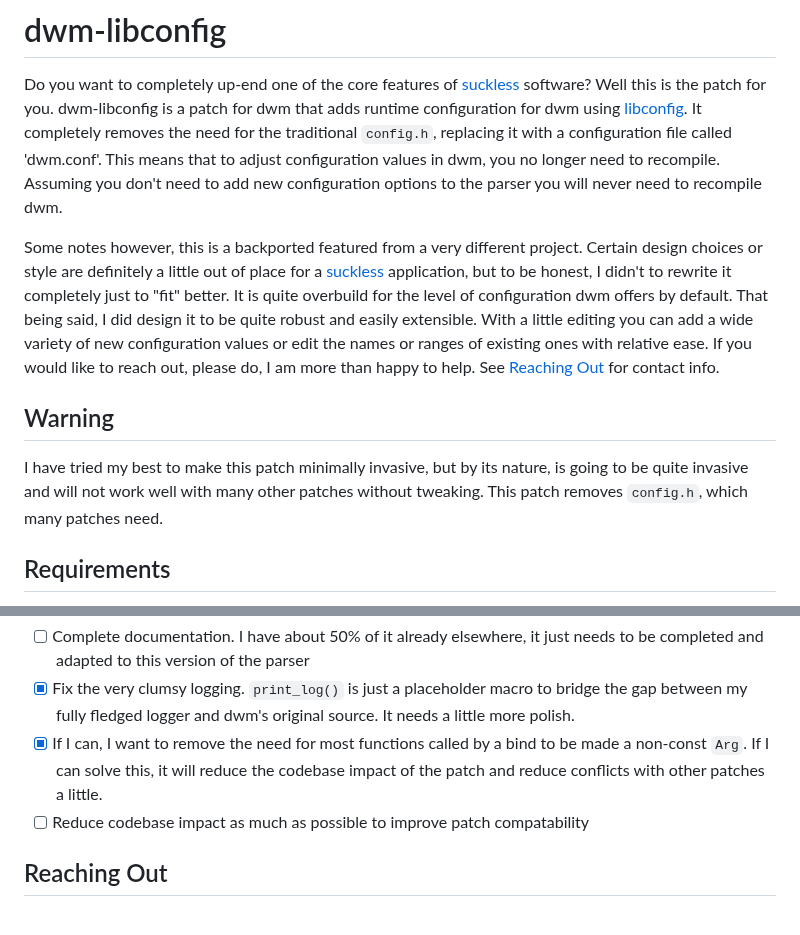
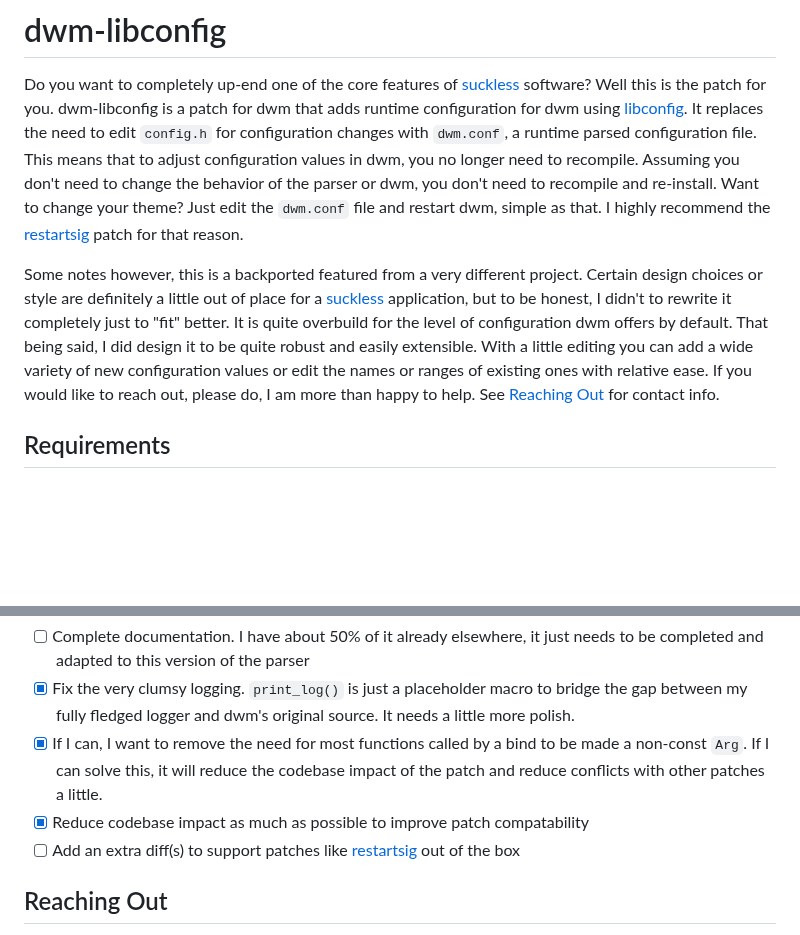
Before and after one commit to JeffofBread/dwm-libconfig, a Markdown page: README.md, 2 parts joined by grey strips. Rendered like a GitHub page; blank space fills up the shorter version.

```diff
--- a/README.md
+++ b/README.md
@@ -2,19 +2,16 @@
 
 Do you want to completely up-end one of the core features of [suckless](https://suckless.org/) software? Well this is the patch for you.
 dwm-libconfig is a patch for dwm that adds runtime configuration for dwm using [libconfig](https://hyperrealm.github.io/libconfig/). It
-completely removes the need for the traditional `config.h`, replacing it with a configuration file called 'dwm.conf'. This means that to
-adjust configuration values in dwm, you no longer need to recompile. Assuming you don't need to add new configuration options to the
-parser you will never need to recompile dwm.
+replaces the need to edit `config.h` for configuration changes with `dwm.conf`, a runtime parsed configuration file. This means that to
+adjust configuration values in dwm, you no longer need to recompile. Assuming you don't need to change the behavior of the parser or dwm,
+you don't need to recompile and re-install. Want to change your theme? Just edit the `dwm.conf` file and restart dwm, simple as that.
+I highly recommend the [restartsig](https://dwm.suckless.org/patches/restartsig/) patch for that reason.
 
 Some notes however, this is a backported featured from a very different project. Certain design choices or style are definitely a little
 out of place for a [suckless](https://suckless.org/) application, but to be honest, I didn't to rewrite it completely just to "fit" better.
 It is quite overbuild for the level of configuration dwm offers by default. That being said, I did design it to be quite robust and easily
 extensible. With a little editing you can add a wide variety of new configuration values or edit the names or ranges of existing ones with
 relative ease. If you would like to reach out, please do, I am more than happy to help. See [Reaching Out](#reaching-out) for contact info.
-
-## Warning
-I have tried my best to make this patch minimally invasive, but by its nature, is going to be quite invasive and will not work well with
-many other patches without tweaking. This patch removes `config.h`, which many patches need.
 
 ## Requirements
 The patch is based on dwm 6.6, so it is recommended to start there. You will need all the base dwm dependencies plus
@@ -78,7 +75,8 @@ There are still a few things I want to adjust before releasing this as a proper
 - [ ] Complete documentation. I have about 50% of it already elsewhere, it just needs to be completed and adapted to this version of the parser
 - [x] Fix the very clumsy logging. `print_log()` is just a placeholder macro to bridge the gap between my fully fledged logger and dwm's original source. It needs a little more polish.
 - [x] If I can, I want to remove the need for most functions called by a bind to be made a non-const `Arg`. If I can solve this, it will reduce the codebase impact of the patch and reduce conflicts with other patches a little.
-- [ ] Reduce codebase impact as much as possible to improve patch compatability
+- [x] Reduce codebase impact as much as possible to improve patch compatability
+- [ ] Add an extra diff(s) to support patches like [restartsig](https://dwm.suckless.org/patches/restartsig/) out of the box
 
 ## Reaching Out
 I am more than happy to help you out if you are having issues or just want to ask some questions about the patch. The best way is to reach
```
